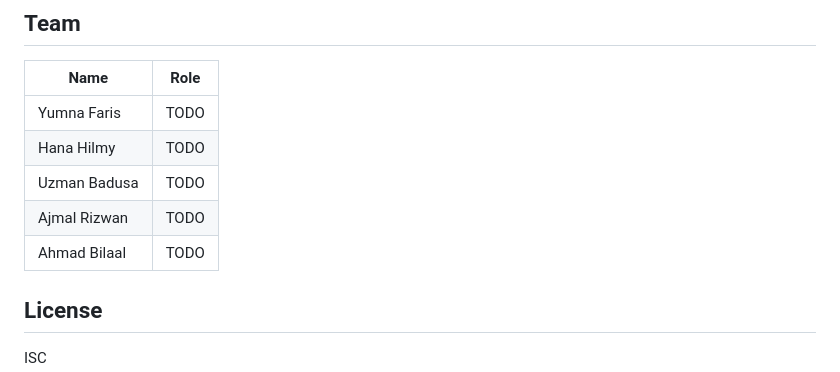
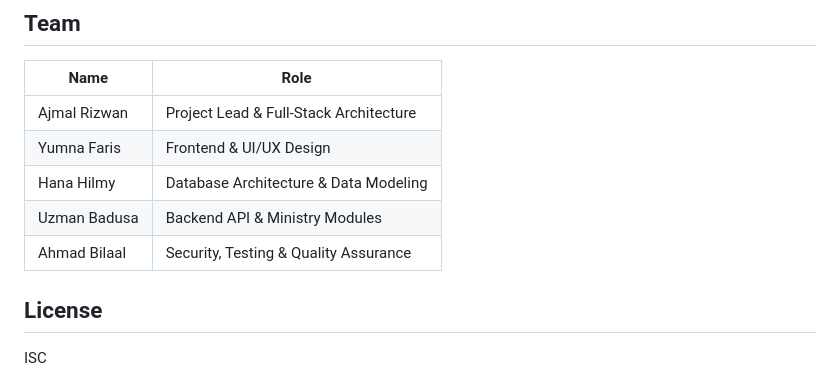
Before and after one commit to AjmalRizz/One-Citizen-One-Digital-Record-System-, a Markdown page: README.md, the part around the change. GitHub-like rendering.

Commit message:
Update team contributions and role assignments in README

```diff
--- a/README.md
+++ b/README.md
@@ -147,11 +147,11 @@ It runs 10 checks end to end: logins for each role, access limits, a birth regis
 
 | Name | Role |
 |---|---|
-| Yumna Faris | TODO |
-| Hana Hilmy | TODO |
-| Uzman Badusa | TODO |
-| Ajmal Rizwan | TODO |
-| Ahmad Bilaal | TODO |
+| Ajmal Rizwan | Project Lead & Full-Stack Architecture |
+| Yumna Faris | Frontend & UI/UX Design |
+| Hana Hilmy | Database Architecture & Data Modeling |
+| Uzman Badusa | Backend API & Ministry Modules |
+| Ahmad Bilaal | Security, Testing & Quality Assurance |
 
 ## License
 
```
